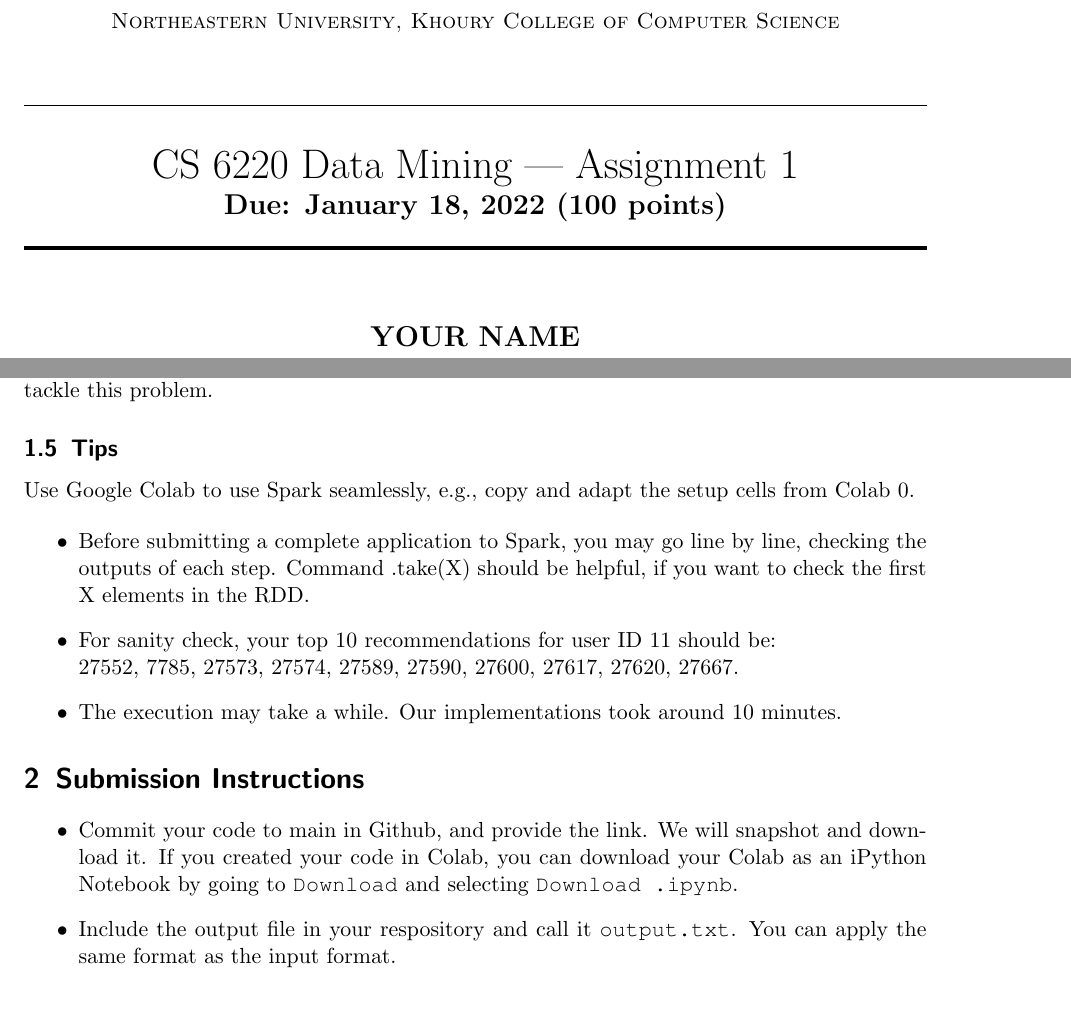
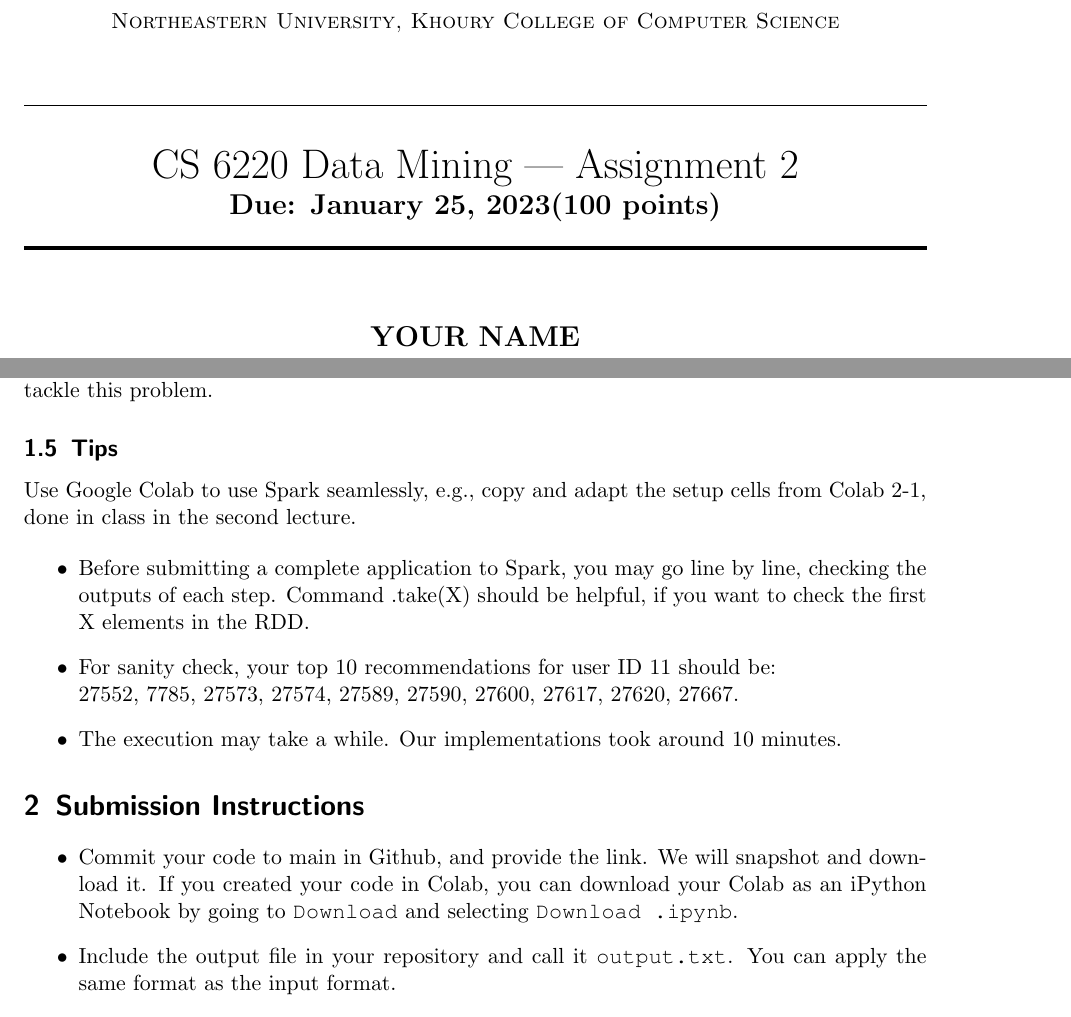
Before and after one commit to kni-neu/homework-2, a LaTeX problem sheet (assignment2-questions.tex, which reads hw-template.tex): two parts of pages 1 and 2 of 2, joined at a grey line, cut so that both start at the same text. Compiled offline with pdfLaTeX.

Commit message:
Updating files

```diff
--- a/assignment2-questions.tex
+++ b/assignment2-questions.tex
@@ -1,6 +1,13 @@
 \documentclass[paper=a4, fontsize=11pt]{scrartcl} % A4 paper and 11pt font size
 
+\newcommand{\assignment}{2}
+\newcommand{\duedate}{January 25, 2023}
 \input{hw-template.tex}
+\author{
+    \textbf{YOUR NAME} \\
+    \textbf{YOUR GIT USERNAME} \\
+    \textbf{YOUR E-MAIL}
+}% INFORMATION
 
 \begin{document}
 
@@ -36,7 +43,7 @@ Let us use a simple algorithm such that, for each user U, the algorithm recommen
 Please provide a description of how you used Spark to solve this problem. Don’t write more than 3 to 4 sentences for this: we only want a very high-level description of your strategy to tackle this problem.
 
 \subsection{Tips}
- Use Google Colab to use Spark seamlessly, e.g., copy and adapt the setup cells from Colab 0.
+ Use Google Colab to use Spark seamlessly, e.g., copy and adapt the setup cells from Colab 2-1, done in class in the second lecture.
 
 \begin{itemize}
     \item Before submitting a complete application to Spark, you may go line by line, checking the outputs of each step. Command .take(X) should be helpful, if you want to check the first X elements in the RDD.
@@ -52,7 +59,7 @@ Please provide a description of how you used Spark to solve this problem. Don’
 
 \begin{itemize}
     \item Commit your code to main in Github, and provide the link. We will snapshot and download it. If you created your code in Colab, you can download your Colab as an iPython Notebook by going to \verb"Download" and selecting \verb"Download .ipynb".
-    \item Include the output file in your respository and call it \verb"output.txt". You can apply the same format as the input format.
+    \item Include the output file in your repository and call it \verb"output.txt". You can apply the same format as the input format.
     \item Your documentation and code's legibility is part of our grading criterion, so please make sure it's readable.
     \item Include your writeup, including a pipeline description with a diagram.
     \item Include in your writeup the recommendations for the users with following user IDs: 924, 8941, 8942, 9019, 9020, 9021, 9022, 9990, 9992, 9993.
--- a/hw-template.tex
+++ b/hw-template.tex
@@ -100,8 +100,8 @@
 \normalfont \normalsize
 \textsc{Northeastern University,  Khoury College of Computer Science} \\ [25pt] % Your university, school and/or department name(s)
 \horrule{0.5pt} \\[0.4cm] % Thin top horizontal rule
-\huge CS 6220  Data Mining \textemdash~Assignment 1\\ % The assignment title
-\Large \textbf{Due: January 18, 2022 (100 points)} % The assignment title
+\huge CS 6220  Data Mining \textemdash~Assignment \assignment \\ % The assignment title
+\Large \textbf{Due: \duedate (100 points)} % The assignment title
 \horrule{2pt} \\[0.5cm] % Thick bottom horizontal rule
 }
 
```
Also changed, not shown: assignment2-questions.pdf.
